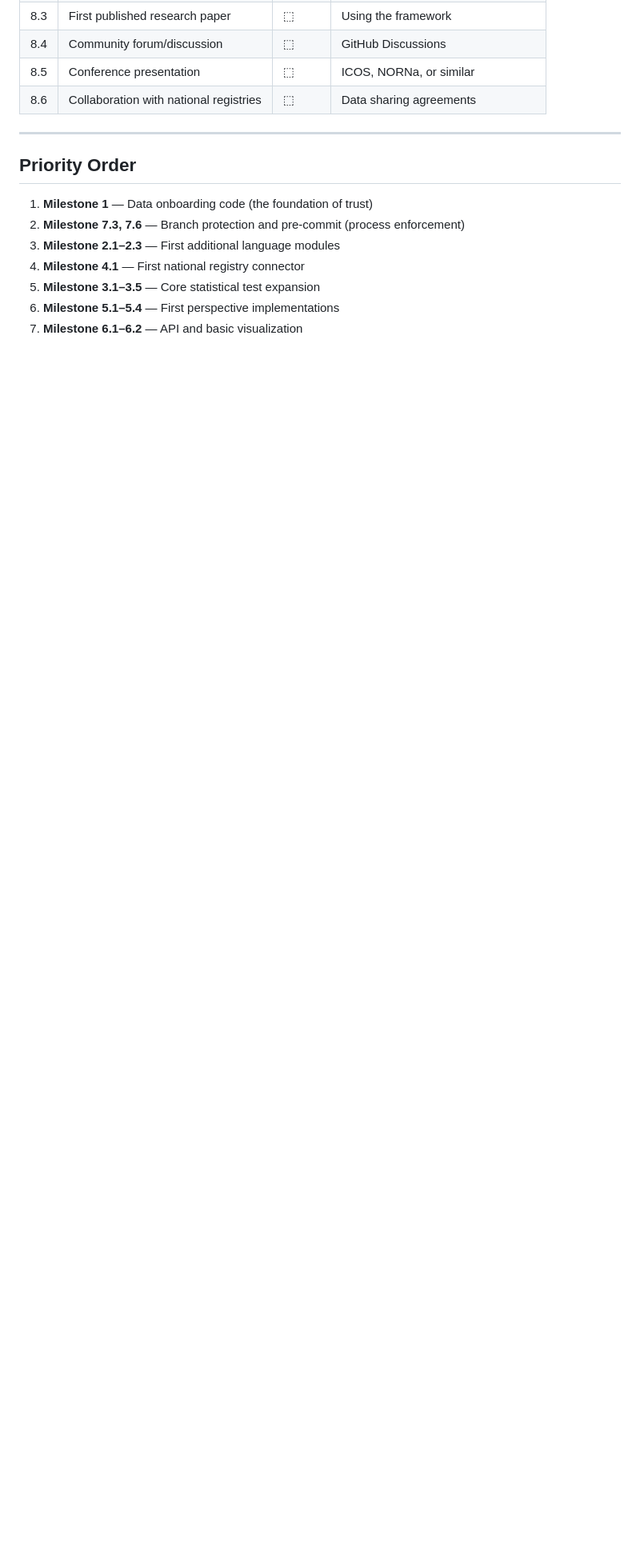
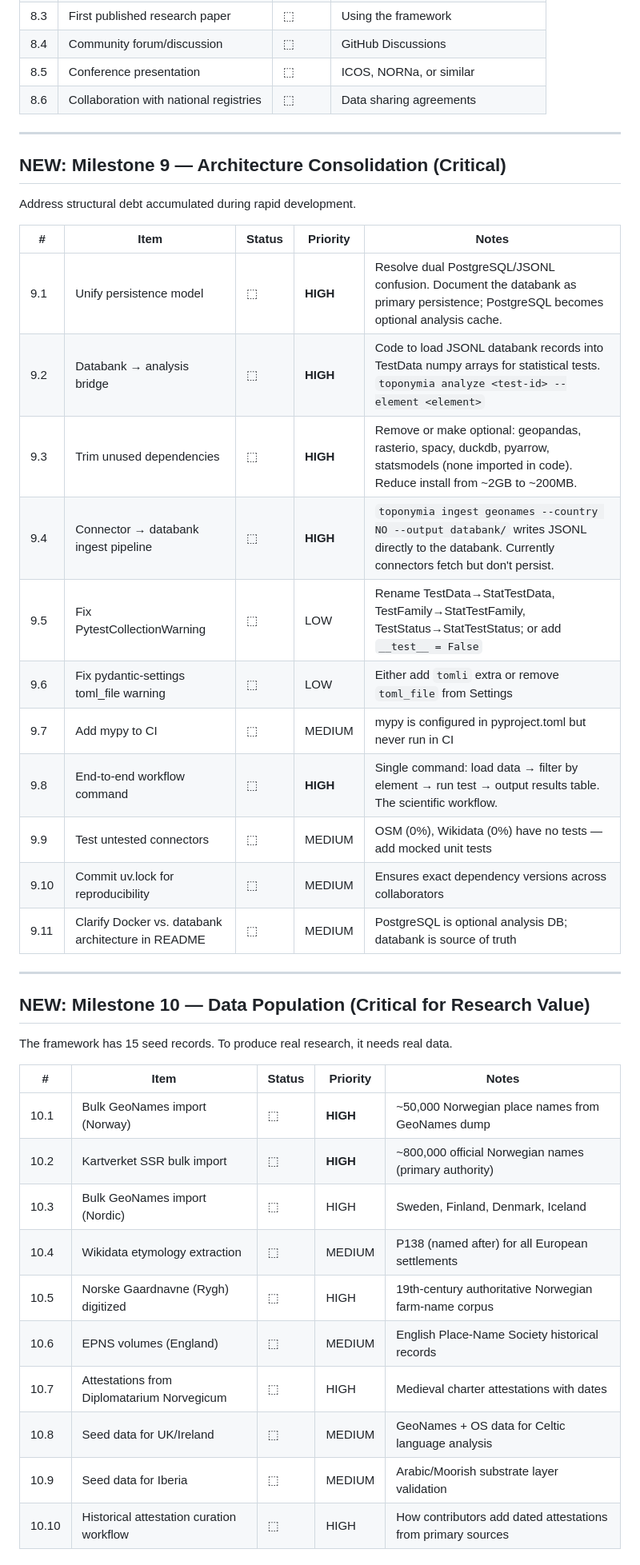
Before and after one commit to egkristi/ToponymiaEuropaea, a Markdown page: ROADMAP.md, the part around one of its changes. Shown at 80% size. Drawn GitHub-style; blank space fills up the shorter version.

```diff
--- a/ROADMAP.md
+++ b/ROADMAP.md
@@ -179,11 +186,40 @@ Building the research community.
 
 ---
 
-## Priority Order
+## NEW: Milestone 9 — Architecture Consolidation (Critical)
 
-1. **Milestone 1** — Data onboarding code (the foundation of trust)
-2. **Milestone 7.3, 7.6** — Branch protection and pre-commit (process enforcement)
-3. **Milestone 2.1–2.3** — First additional language modules
-4. **Milestone 4.1** — First national registry connector
-5. **Milestone 3.1–3.5** — Core statistical test expansion
-6. **Milestone 5.1–5.4** — First perspective implementations
+Address structural debt accumulated during rapid development.
+
+| # | Item | Status | Priority | Notes |
+|---|------|--------|----------|-------|
+| 9.1 | Unify persistence model | ⬚ | **HIGH** | Resolve dual PostgreSQL/JSONL confusion. Document the databank as primary persistence; PostgreSQL becomes optional analysis cache. |
+| 9.2 | Databank → analysis bridge | ⬚ | **HIGH** | Code to load JSONL databank records into TestData numpy arrays for statistical tests. `toponymia analyze <test-id> --element <element>` |
+| 9.3 | Trim unused dependencies | ⬚ | **HIGH** | Remove or make optional: geopandas, rasterio, spacy, duckdb, pyarrow, statsmodels (none imported in code). Reduce install from ~2GB to ~200MB. |
+| 9.4 | Connector → databank ingest pipeline | ⬚ | **HIGH** | `toponymia ingest geonames --country NO --output databank/` writes JSONL directly to the databank. Currently connectors fetch but don't persist. |
+| 9.5 | Fix PytestCollectionWarning | ⬚ | LOW | Rename TestData→StatTestData, TestFamily→StatTestFamily, TestStatus→StatTestStatus; or add `__test__ = False` |
+| 9.6 | Fix pydantic-settings toml_file warning | ⬚ | LOW | Either add `tomli` extra or remove `toml_file` from Settings |
+| 9.7 | Add mypy to CI | ⬚ | MEDIUM | mypy is configured in pyproject.toml but never run in CI |
+| 9.8 | End-to-end workflow command | ⬚ | **HIGH** | Single command: load data → filter by element → run test → output results table. The scientific workflow. |
+| 9.9 | Test untested connectors | ⬚ | MEDIUM | OSM (0%), Wikidata (0%) have no tests — add mocked unit tests |
+| 9.10 | Commit uv.lock for reproducibility | ⬚ | MEDIUM | Ensures exact dependency versions across collaborators |
+| 9.11 | Clarify Docker vs. databank architecture in README | ⬚ | MEDIUM | PostgreSQL is optional analysis DB; databank is source of truth |
+
+---
+
+## NEW: Milestone 10 — Data Population (Critical for Research Value)
+
+The framework has 15 seed records. To produce real research, it needs real data.
+
+| # | Item | Status | Priority | Notes |
+|---|------|--------|----------|-------|
+| 10.1 | Bulk GeoNames import (Norway) | ⬚ | **HIGH** | ~50,000 Norwegian place names from GeoNames dump |
+| 10.2 | Kartverket SSR bulk import | ⬚ | **HIGH** | ~800,000 official Norwegian names (primary authority) |
+| 10.3 | Bulk GeoNames import (Nordic) | ⬚ | HIGH | Sweden, Finland, Denmark, Iceland |
+| 10.4 | Wikidata etymology extraction | ⬚ | MEDIUM | P138 (named after) for all European settlements |
+| 10.5 | Norske Gaardnavne (Rygh) digitized | ⬚ | HIGH | 19th-century authoritative Norwegian farm-name corpus |
+| 10.6 | EPNS volumes (England) | ⬚ | MEDIUM | English Place-Name Society historical records |
+| 10.7 | Attestations from Diplomatarium Norvegicum | ⬚ | HIGH | Medieval charter attestations with dates |
+| 10.8 | Seed data for UK/Ireland | ⬚ | MEDIUM | GeoNames + OS data for Celtic language analysis |
+| 10.9 | Seed data for Iberia | ⬚ | MEDIUM | Arabic/Moorish substrate layer validation |
+| 10.10 | Historical attestation curation workflow | ⬚ | HIGH | How contributors add dated attestations from primary sources |
+
```
Also changed, not shown: other parts of ROADMAP.md (+37 -18 lines).
